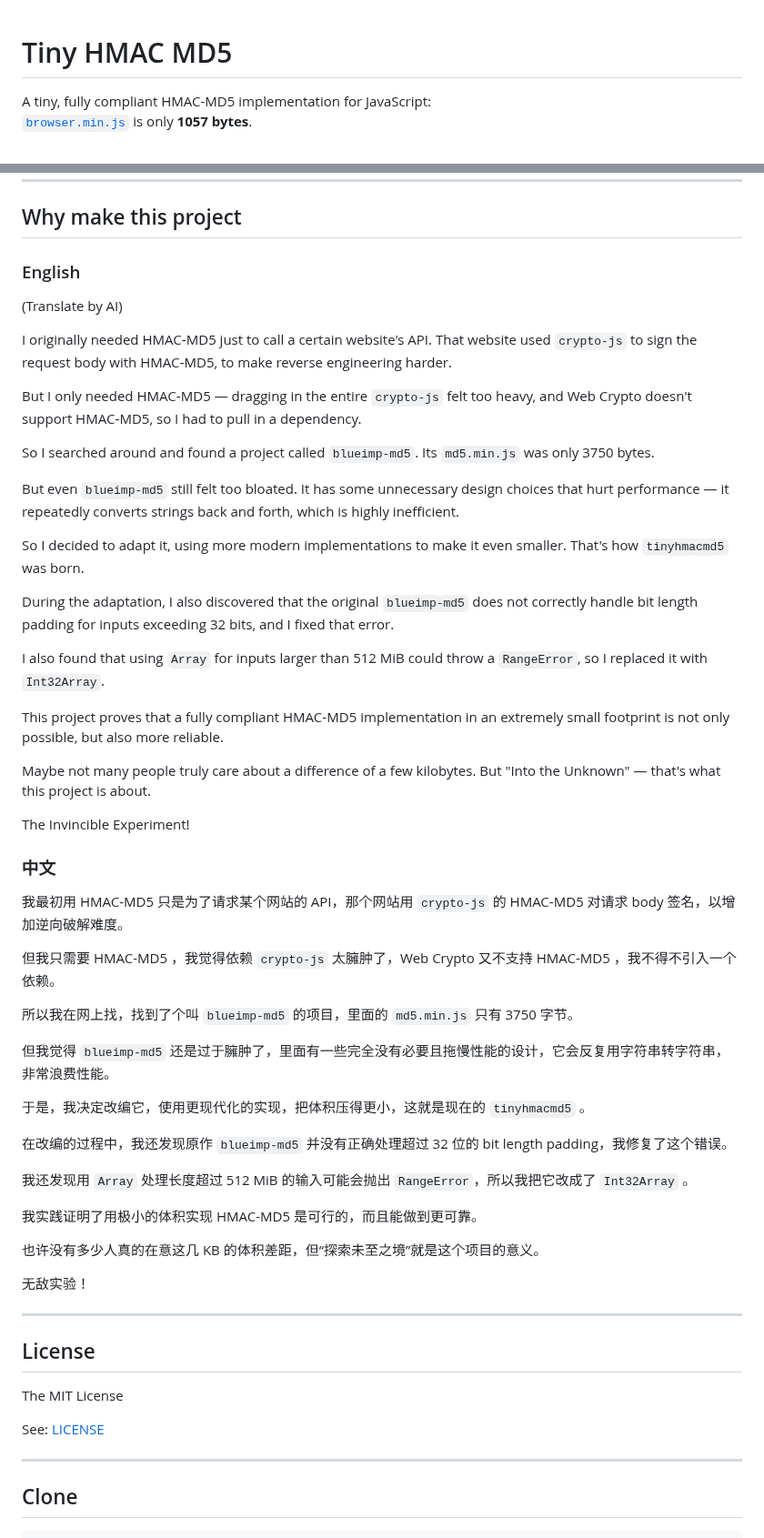
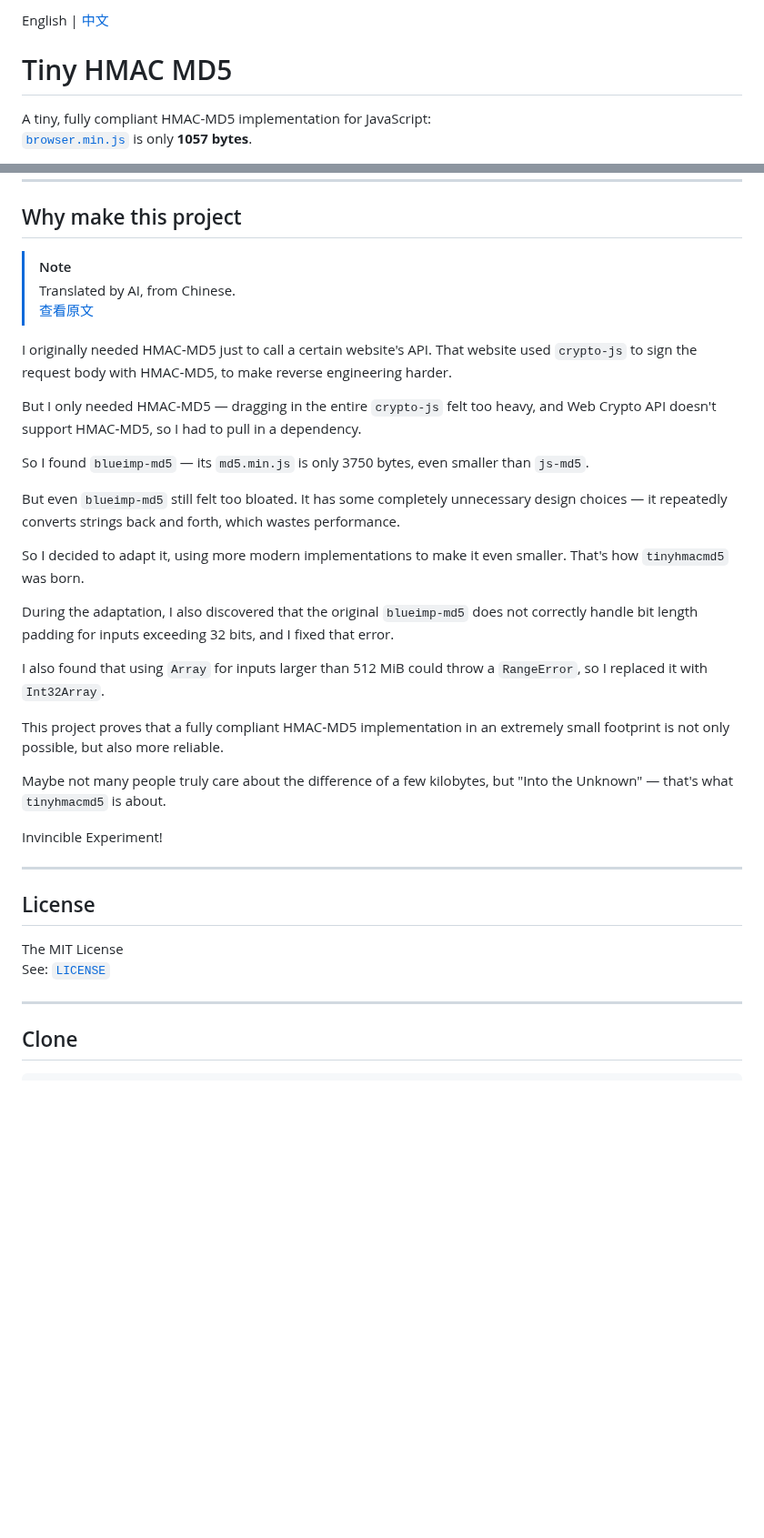
Before and after one commit to bddjr/tinyhmacmd5, a Markdown page: README.md, 2 parts joined by grey strips. Shown at 91% size. Rendered like a GitHub page; blank space fills up the shorter version.

```diff
--- a/README.md
+++ b/README.md
@@ -1,3 +1,5 @@
+English | [中文](README-zh.md)
+
 # Tiny HMAC MD5
 
 A tiny, fully compliant HMAC-MD5 implementation for JavaScript:
@@ -100,17 +102,17 @@ md5(Uint8Array.of(1, 2, 3), null, true)
 
 ## Why make this project
 
-### English
-
-(Translate by AI)
+> [!NOTE]
+> Translated by AI, from Chinese.
+> [查看原文](README-zh.md#为什么做这个项目)
 
 I originally needed HMAC‑MD5 just to call a certain website's API. That website used `crypto-js` to sign the request body with HMAC‑MD5, to make reverse engineering harder.
 
-But I only needed HMAC‑MD5 — dragging in the entire `crypto-js` felt too heavy, and Web Crypto doesn't support HMAC‑MD5, so I had to pull in a dependency.
+But I only needed HMAC‑MD5 — dragging in the entire `crypto-js` felt too heavy, and Web Crypto API doesn't support HMAC‑MD5, so I had to pull in a dependency.
 
-So I searched around and found a project called `blueimp-md5`. Its `md5.min.js` was only 3750 bytes.
+So I found `blueimp-md5` — its `md5.min.js` is only 3750 bytes, even smaller than `js-md5`.
 
-But even `blueimp-md5` still felt too bloated. It has some unnecessary design choices that hurt performance — it repeatedly converts strings back and forth, which is highly inefficient.
+But even `blueimp-md5` still felt too bloated. It has some completely unnecessary design choices — it repeatedly converts strings back and forth, which wastes performance.
 
 So I decided to adapt it, using more modern implementations to make it even smaller. That's how `tinyhmacmd5` was born.
 
@@ -120,39 +122,16 @@ I also found that using `Array` for inputs larger than 512 MiB could throw a `Ra
 
 This project proves that a fully compliant HMAC‑MD5 implementation in an extremely small footprint is not only possible, but also more reliable.
 
-Maybe not many people truly care about a difference of a few kilobytes. But "Into the Unknown" — that's what this project is about.
+Maybe not many people truly care about the difference of a few kilobytes, but "Into the Unknown" — that's what `tinyhmacmd5` is about.
 
-The Invincible Experiment!
-
-### 中文
-
-我最初用 HMAC-MD5 只是为了请求某个网站的 API，那个网站用 `crypto-js` 的 HMAC-MD5 对请求 body 签名，以增加逆向破解难度。
-
-但我只需要 HMAC-MD5 ，我觉得依赖 `crypto-js` 太臃肿了，Web Crypto 又不支持 HMAC-MD5 ，我不得不引入一个依赖。
-
-所以我在网上找，找到了个叫 `blueimp-md5` 的项目，里面的 `md5.min.js` 只有 3750 字节。
-
-但我觉得 `blueimp-md5` 还是过于臃肿了，里面有一些完全没有必要且拖慢性能的设计，它会反复用字符串转字符串，非常浪费性能。
-
-于是，我决定改编它，使用更现代化的实现，把体积压得更小，这就是现在的 `tinyhmacmd5` 。
-
-在改编的过程中，我还发现原作 `blueimp-md5` 并没有正确处理超过 32 位的 bit length padding，我修复了这个错误。
-
-我还发现用 `Array` 处理长度超过 512 MiB 的输入可能会抛出 `RangeError`，所以我把它改成了 `Int32Array` 。
-
-我实践证明了用极小的体积实现 HMAC-MD5 是可行的，而且能做到更可靠。
-
-也许没有多少人真的在意这几 KB 的体积差距，但“探索未至之境”就是这个项目的意义。
-
-无敌实验！
+Invincible Experiment!
 
 ---
 
 ## License
 
 The MIT License
-
-See: [LICENSE](LICENSE)
+See: [`LICENSE`](LICENSE)
 
 ---
 
```
Also changed, not shown: README-zh.md (added, +141 -0 lines).
